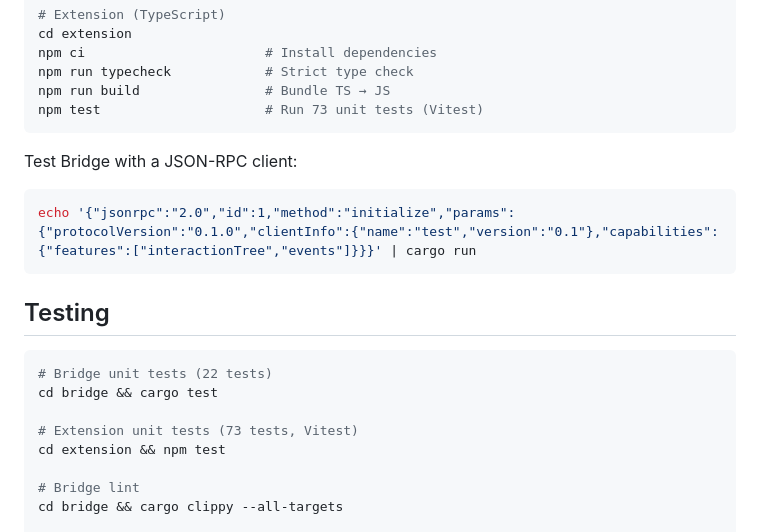
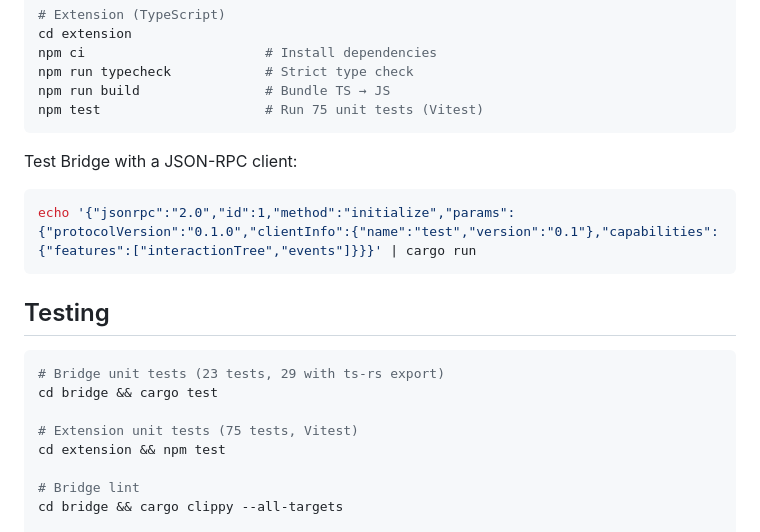
Before and after one commit to tomjiu/brp-spec, a Markdown page: README.md, the part around the change. GitHub-like rendering.

````diff
--- a/README.md
+++ b/README.md
@@ -267,7 +267,7 @@ cd extension
 npm ci                       # Install dependencies
 npm run typecheck            # Strict type check
 npm run build                # Bundle TS → JS
-npm test                     # Run 73 unit tests (Vitest)
+npm test                     # Run 75 unit tests (Vitest)
 ```
 
 Test Bridge with a JSON-RPC client:
@@ -278,10 +278,10 @@ echo '{"jsonrpc":"2.0","id":1,"method":"initialize","params":{"protocolVersion":
 ## Testing
 
 ```bash
-# Bridge unit tests (22 tests)
+# Bridge unit tests (23 tests, 29 with ts-rs export)
 cd bridge && cargo test
 
-# Extension unit tests (73 tests, Vitest)
+# Extension unit tests (75 tests, Vitest)
 cd extension && npm test
 
 # Bridge lint
````
Also changed, not shown: SECURITY.md (+1 -1 lines), docs/SECURITY-HARDENING-PLAN.md (+3 -3 lines).
